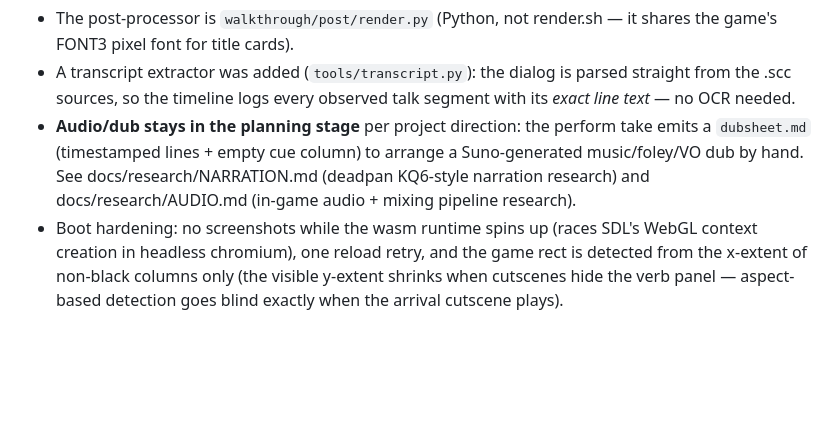
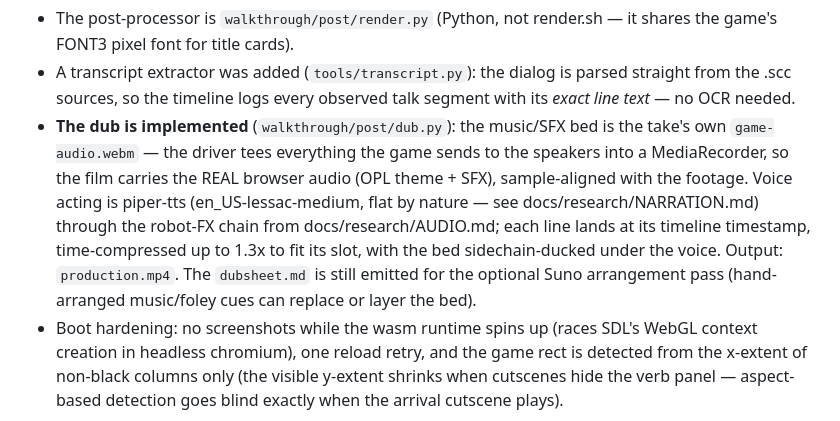
Before and after one commit to groblegark/clankeyisland, a Markdown page: docs/WALKTHROUGHER.md, the part around the change. GitHub-like rendering; blank space fills up the shorter version.

```diff
--- a/docs/WALKTHROUGHER.md
+++ b/docs/WALKTHROUGHER.md
@@ -31,11 +31,17 @@ Implementation notes vs. the original design below:
 - A transcript extractor was added (`tools/transcript.py`): the dialog
   is parsed straight from the .scc sources, so the timeline logs every
   observed talk segment with its *exact line text* — no OCR needed.
-- **Audio/dub stays in the planning stage** per project direction: the
-  perform take emits a `dubsheet.md` (timestamped lines + empty cue
-  column) to arrange a Suno-generated music/foley/VO dub by hand. See
-  docs/research/NARRATION.md (deadpan KQ6-style narration research) and
-  docs/research/AUDIO.md (in-game audio + mixing pipeline research).
+- **The dub is implemented** (`walkthrough/post/dub.py`): the music/SFX
+  bed is the take's own `game-audio.webm` — the driver tees everything
+  the game sends to the speakers into a MediaRecorder, so the film
+  carries the REAL browser audio (OPL theme + SFX), sample-aligned with
+  the footage. Voice acting is piper-tts (en_US-lessac-medium, flat by
+  nature — see docs/research/NARRATION.md) through the robot-FX chain
+  from docs/research/AUDIO.md; each line lands at its timeline
+  timestamp, time-compressed up to 1.3x to fit its slot, with the bed
+  sidechain-ducked under the voice. Output: `production.mp4`.
+  The `dubsheet.md` is still emitted for the optional Suno arrangement
+  pass (hand-arranged music/foley cues can replace or layer the bed).
 - Boot hardening: no screenshots while the wasm runtime spins up (races
   SDL's WebGL context creation in headless chromium), one reload retry,
   and the game rect is detected from the x-extent of non-black columns
```
Also changed, not shown: README.md (+3 -1 lines), docs/media/docks-dubsheet-sample.md (+30 -30 lines), docs/media/docks.gif, 5 other files.
